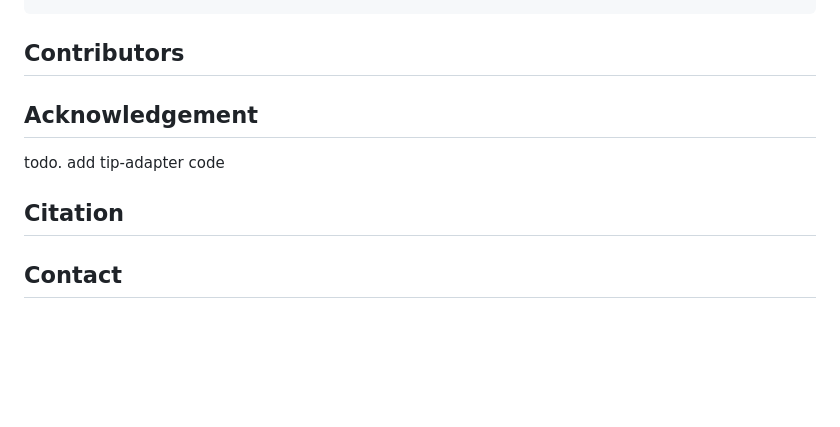
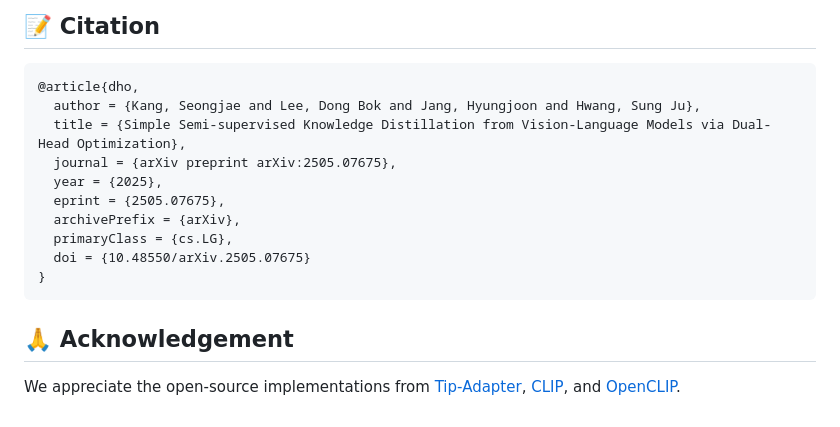
Before and after one commit to erjui/DHO, a Markdown page: README.md, the part around the change printed below. GitHub-like rendering; blank space fills up the shorter version.

````diff
--- a/README.md
+++ b/README.md
@@ -94,9 +159,18 @@ CUDA_VISIBLE_DEVICES=0,1,2,3,4,5,6,7 torchrun --nproc_per_node=8 --master_port=2
+## 📝 Citation
+
+```bibtex
+@article{dho,
+  author = {Kang, Seongjae and Lee, Dong Bok and Jang, Hyungjoon and Hwang, Sung Ju},
+  title = {Simple Semi-supervised Knowledge Distillation from Vision-Language Models via Dual-Head Optimization},
+  journal = {arXiv preprint arXiv:2505.07675},
+  year = {2025},
+  eprint = {2505.07675},
+  archivePrefix = {arXiv},
+  primaryClass = {cs.LG},
+  doi = {10.48550/arXiv.2505.07675}
+}
 ```
 
-## Contributors
-## Acknowledgement
+## 🙏 Acknowledgement
 
-todo. add tip-adapter code
-
-## Citation
-## Contact
+We appreciate the open-source implementations from [Tip-Adapter](https://github.com/gaopengcuhk/Tip-Adapter), [CLIP](https://github.com/openai/CLIP), and [OpenCLIP](https://github.com/mlfoundations/open_clip).
````
Also changed, not shown: other parts of README.md (+104 -39 lines), figures/concept.png (added), 1 other file.
